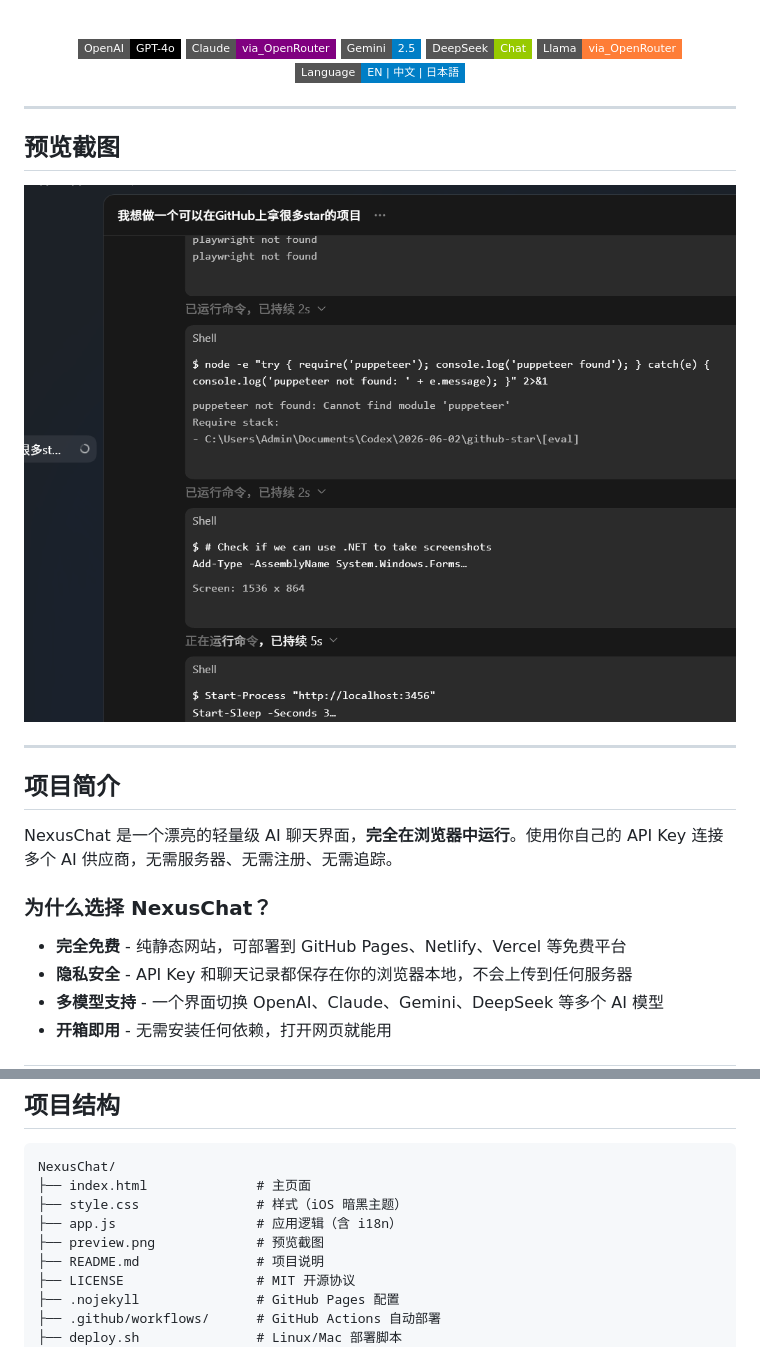
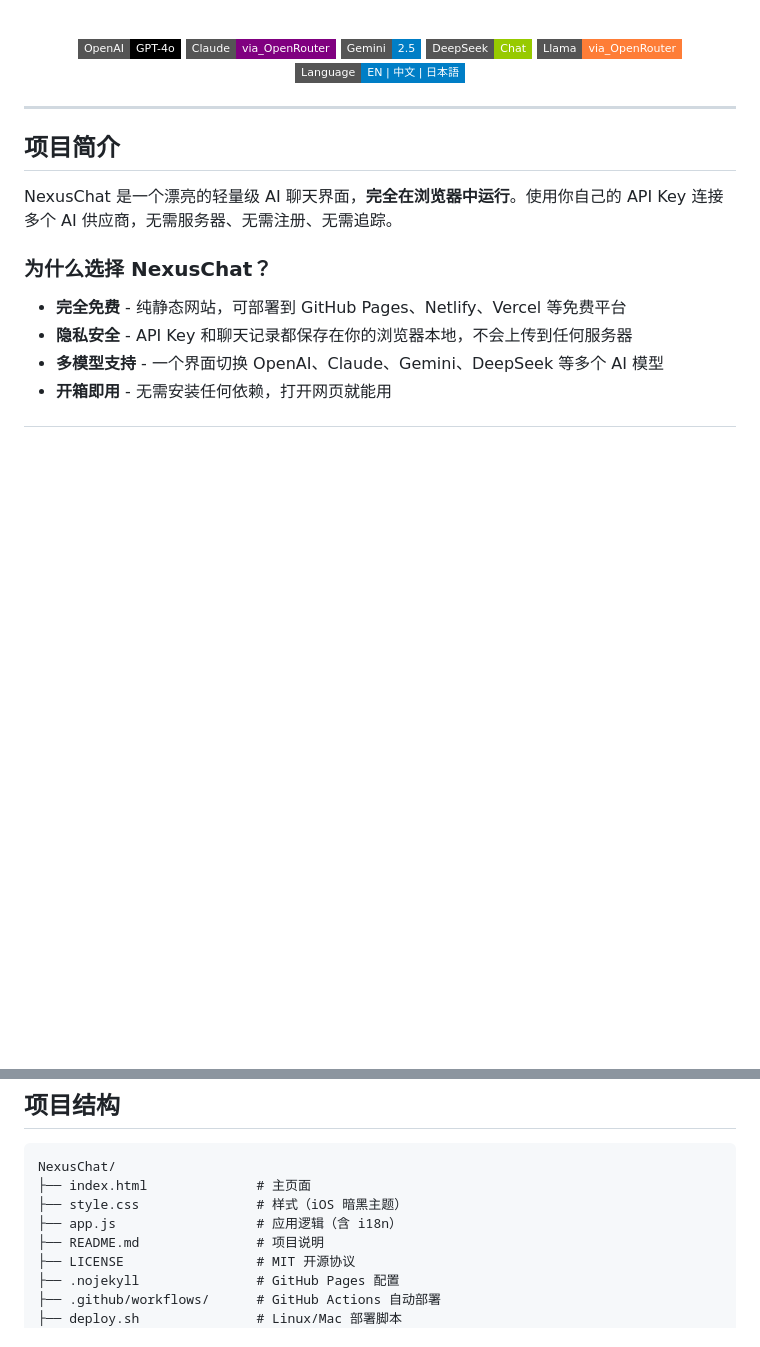
Before and after one commit to tudou-king/NexusChat, a Markdown page: README.md, 2 parts joined by grey strips. Rendered like a GitHub page; badges without logos; blank space fills up the shorter version.

Commit message:
docs: remove preview screenshot from README

```diff
--- a/README.md
+++ b/README.md
@@ -15,12 +15,6 @@
   <img src="https://img.shields.io/badge/Llama-via__OpenRouter-orange?style=flat-square&logo=meta" alt="Llama">
   <img src="https://img.shields.io/badge/Language-EN%20%7C%20%E4%B8%AD%E6%96%87%20%7C%20%E6%97%A5%E6%9C%AC%E8%AA%9E-blue?style=flat-square" alt="i18n">
 </p>
-
----
-
-## 预览截图
-
-![NexusChat 预览](https://raw.githubusercontent.com/tudou-king/NexusChat/main/preview.png)
 
 ---
 
@@ -283,7 +277,6 @@ NexusChat/
 ├── index.html              # 主页面
 ├── style.css               # 样式（iOS 暗黑主题）
 ├── app.js                  # 应用逻辑（含 i18n）
-├── preview.png             # 预览截图
 ├── README.md               # 项目说明
 ├── LICENSE                 # MIT 开源协议
 ├── .nojekyll               # GitHub Pages 配置
```
